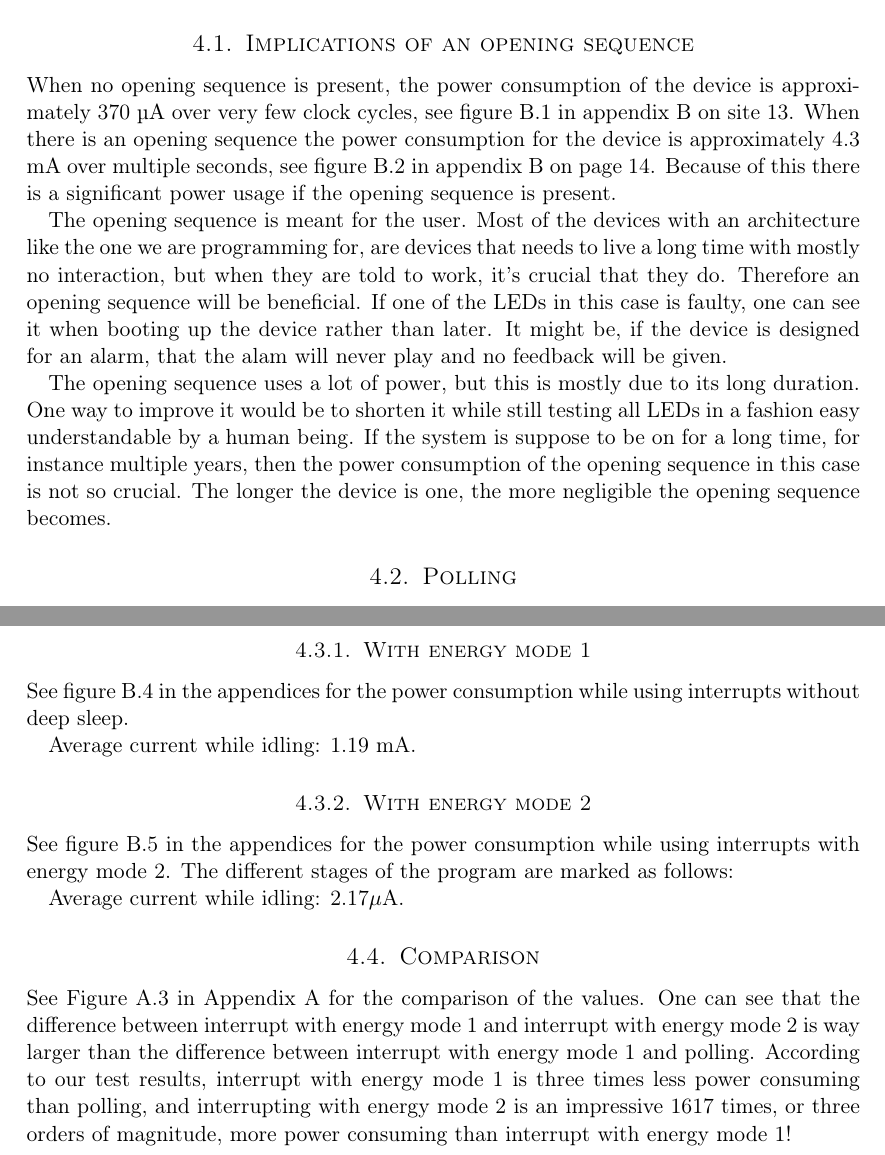
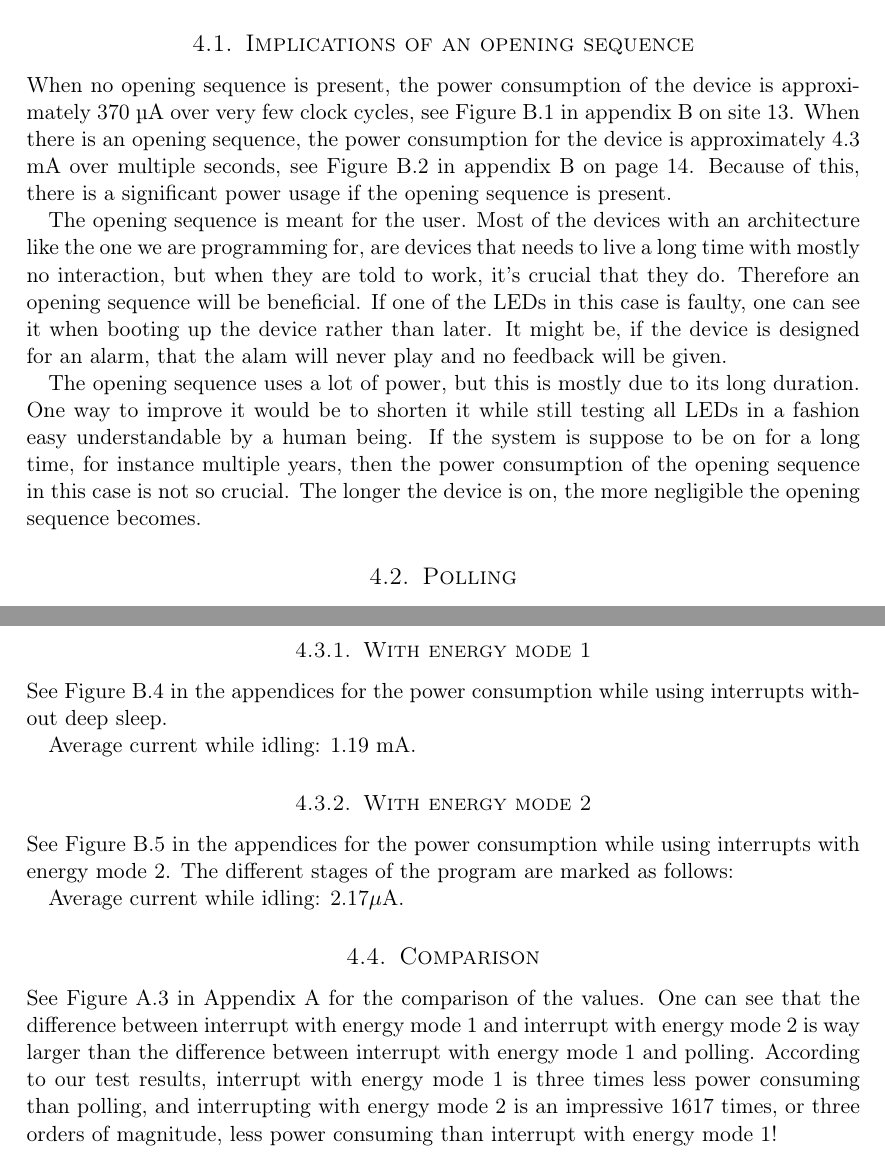
Before and after one commit to cristeahub/eeds, a LaTeX document (ex1/report/report.tex, which reads ex1/report/results/results.tex): two parts of pages 10 and 11 of 19, joined at a grey line, cut so that both start at the same text. Compiled offline with pdfLaTeX.

Commit message:
Fix some typos

```diff
--- a/ex1/report/results/results.tex
+++ b/ex1/report/results/results.tex
@@ -4,11 +4,11 @@ There were an opening sequence and two versions of the program implemented; one
 
 \subsection{Implications of an opening sequence}
 
-When no opening sequence is present, the power consumption of the device is approximately 370 \si{\micro\ampere} over very few clock cycles, see figure \ref{fig:no_opening_seq} in appendix B on site \pageref{fig:no_opening_seq}. When there is an opening sequence the power consumption for the device is approximately 4.3 \si{\milli\ampere} over multiple seconds, see figure \ref{fig:opening_seq} in appendix B on page \pageref{fig:opening_seq}. Because of this there is a significant power usage if the opening sequence is present.
+When no opening sequence is present, the power consumption of the device is approximately 370 \si{\micro\ampere} over very few clock cycles, see Figure \ref{fig:no_opening_seq} in appendix B on site \pageref{fig:no_opening_seq}. When there is an opening sequence, the power consumption for the device is approximately 4.3 \si{\milli\ampere} over multiple seconds, see Figure \ref{fig:opening_seq} in appendix B on page \pageref{fig:opening_seq}. Because of this, there is a significant power usage if the opening sequence is present.
 
 The opening sequence is meant for the user. Most of the devices with an architecture like the one we are programming for, are devices that needs to live a long time with mostly no interaction, but when they are told to work, it's crucial that they do. Therefore an opening sequence will be beneficial. If one of the LEDs in this case is faulty, one can see it when booting up the device rather than later. It might be, if the device is designed for an alarm, that the alam will never play and no feedback will be given.
 
-The opening sequence uses a lot of power, but this is mostly due to its long duration. One way to improve it would be to shorten it while still testing all LEDs in a fashion easy understandable by a human being. If the system is suppose to be on for a long time, for instance multiple years, then the power consumption of the opening sequence in this case is not so crucial. The longer the device is one, the more negligible the opening sequence becomes.
+The opening sequence uses a lot of power, but this is mostly due to its long duration. One way to improve it would be to shorten it while still testing all LEDs in a fashion easy understandable by a human being. If the system is suppose to be on for a long time, for instance multiple years, then the power consumption of the opening sequence in this case is not so crucial. The longer the device is on, the more negligible the opening sequence becomes.
 
 \subsection{Polling}
 
@@ -23,16 +23,16 @@ Because the CPU can be woken up from sleep upon interrupts, it is able to sleep
 
 \subsubsection{With energy mode 1}
 
-See figure \ref{fig:interrupt_io} in the appendices for the power consumption while using interrupts without deep sleep.
+See Figure \ref{fig:interrupt_io} in the appendices for the power consumption while using interrupts without deep sleep.
 
 Average current while idling: 1.19 mA.
 
 \subsubsection{With energy mode 2}
 
-See figure \ref{fig:interrupt_io_deep_sleep} in the appendices for the power consumption while using interrupts with energy mode 2. The different stages of the program are marked as follows:
+See Figure \ref{fig:interrupt_io_deep_sleep} in the appendices for the power consumption while using interrupts with energy mode 2. The different stages of the program are marked as follows:
 
 Average current while idling: 2.17$\mu$A.
 
 \subsection{Comparison}
 
-See Figure \ref{tab:comparison} in Appendix A for the comparison of the values. One can see that the difference between interrupt with energy mode 1 and interrupt with energy mode 2 is way larger than the difference between interrupt with energy mode 1 and polling. According to our test results, interrupt with energy mode 1 is three times less power consuming than polling, and interrupting with energy mode 2 is an impressive 1617 times, or three orders of magnitude, more power consuming than interrupt with energy mode 1!
+See Figure \ref{tab:comparison} in Appendix A for the comparison of the values. One can see that the difference between interrupt with energy mode 1 and interrupt with energy mode 2 is way larger than the difference between interrupt with energy mode 1 and polling. According to our test results, interrupt with energy mode 1 is three times less power consuming than polling, and interrupting with energy mode 2 is an impressive 1617 times, or three orders of magnitude, less power consuming than interrupt with energy mode 1!
```
Also changed, not shown: ex1/report/results/results.tex (2 more changed lines).
